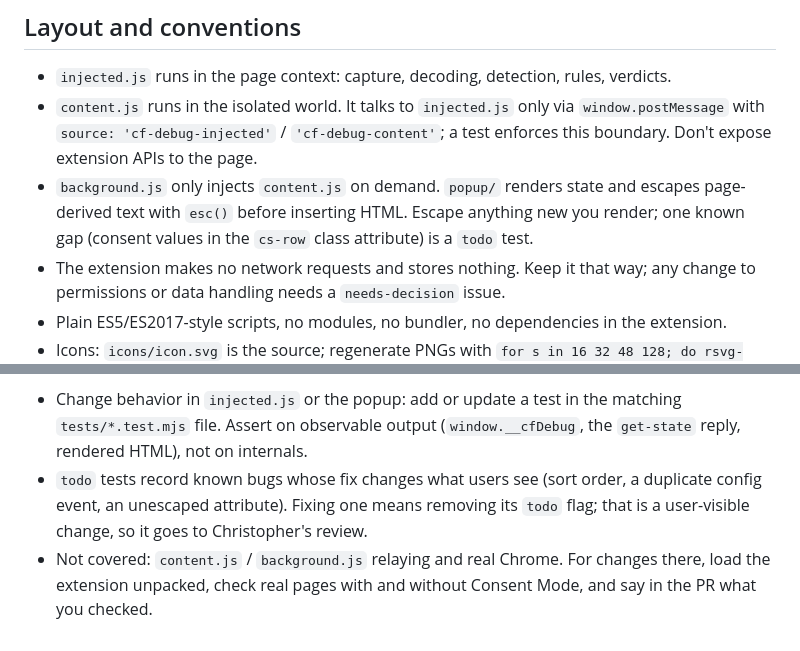
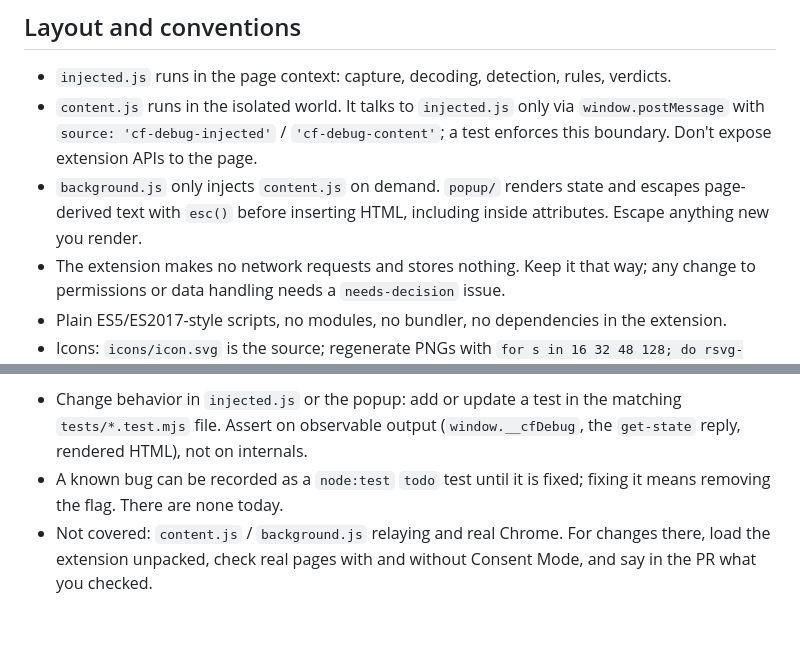
Before and after one commit to ChristopherLandaverde/ConsentFlow-Debugger, a Markdown page: AGENTS.md, 2 parts joined by grey strips. GitHub-like rendering.

```diff
--- a/AGENTS.md
+++ b/AGENTS.md
@@ -45,8 +45,8 @@ plus `npm audit --audit-level=moderate`.
   `window.postMessage` with `source: 'cf-debug-injected'` / `'cf-debug-content'`; a test
   enforces this boundary. Don't expose extension APIs to the page.
 - `background.js` only injects `content.js` on demand. `popup/` renders state and escapes
-  page-derived text with `esc()` before inserting HTML. Escape anything new you render; one
-  known gap (consent values in the `cs-row` class attribute) is a `todo` test.
+  page-derived text with `esc()` before inserting HTML, including inside attributes. Escape
+  anything new you render.
 - The extension makes no network requests and stores nothing. Keep it that way; any change
   to permissions or data handling needs a `needs-decision` issue.
 - Plain ES5/ES2017-style scripts, no modules, no bundler, no dependencies in the extension.
@@ -69,9 +69,8 @@ keep the extension files loadable that way: plain scripts, browser globals only.
 - Change behavior in `injected.js` or the popup: add or update a test in the matching
   `tests/*.test.mjs` file. Assert on observable output (`window.__cfDebug`, the `get-state`
   reply, rendered HTML), not on internals.
-- `todo` tests record known bugs whose fix changes what users see (sort order, a duplicate
-  config event, an unescaped attribute). Fixing one means removing its `todo` flag; that is a
-  user-visible change, so it goes to Christopher's review.
+- A known bug can be recorded as a `node:test` `todo` test until it is fixed; fixing it means
+  removing the flag. There are none today.
 - Not covered: `content.js` / `background.js` relaying and real Chrome. For changes there,
   load the extension unpacked, check real pages with and without Consent Mode, and say in the
   PR what you checked.
```
Also changed, not shown: README.md (+1 -4 lines).
